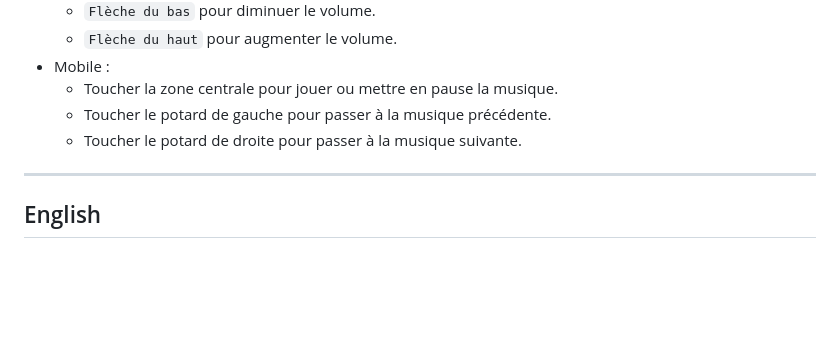
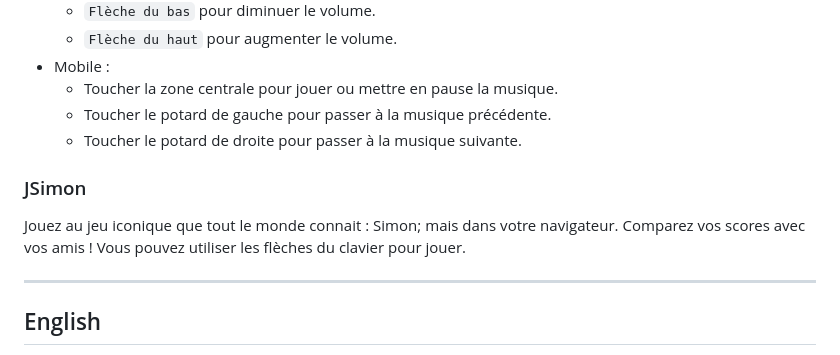
Before and after one commit to rekky1aws/wii-menu-recreation, a Markdown page: README.md, the part around the change. GitHub-like rendering; blank space fills up the shorter version.

Commit message:
FR Doc for JSimon

```diff
--- a/README.md
+++ b/README.md
@@ -42,6 +42,10 @@ Controles :
    + Toucher le potard de gauche pour passer à la musique précédente.
    + Toucher le potard de droite pour passer à la musique suivante.
 
+### JSimon
+Jouez au jeu iconique que tout le monde connait : Simon; mais dans votre navigateur. Comparez vos scores avec vos amis !
+Vous pouvez utiliser les flèches du clavier pour jouer.
+
 ---
 
 ## English
```
